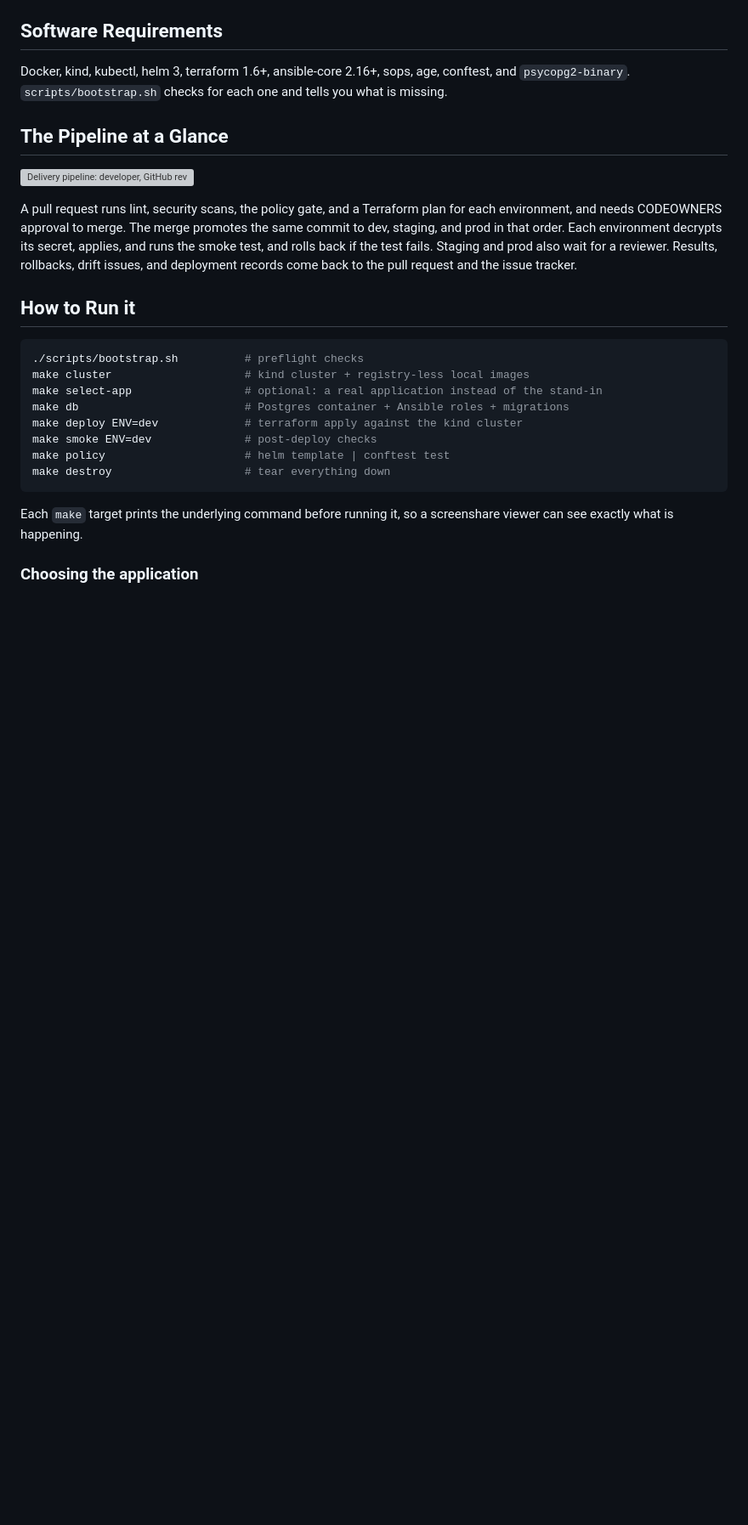
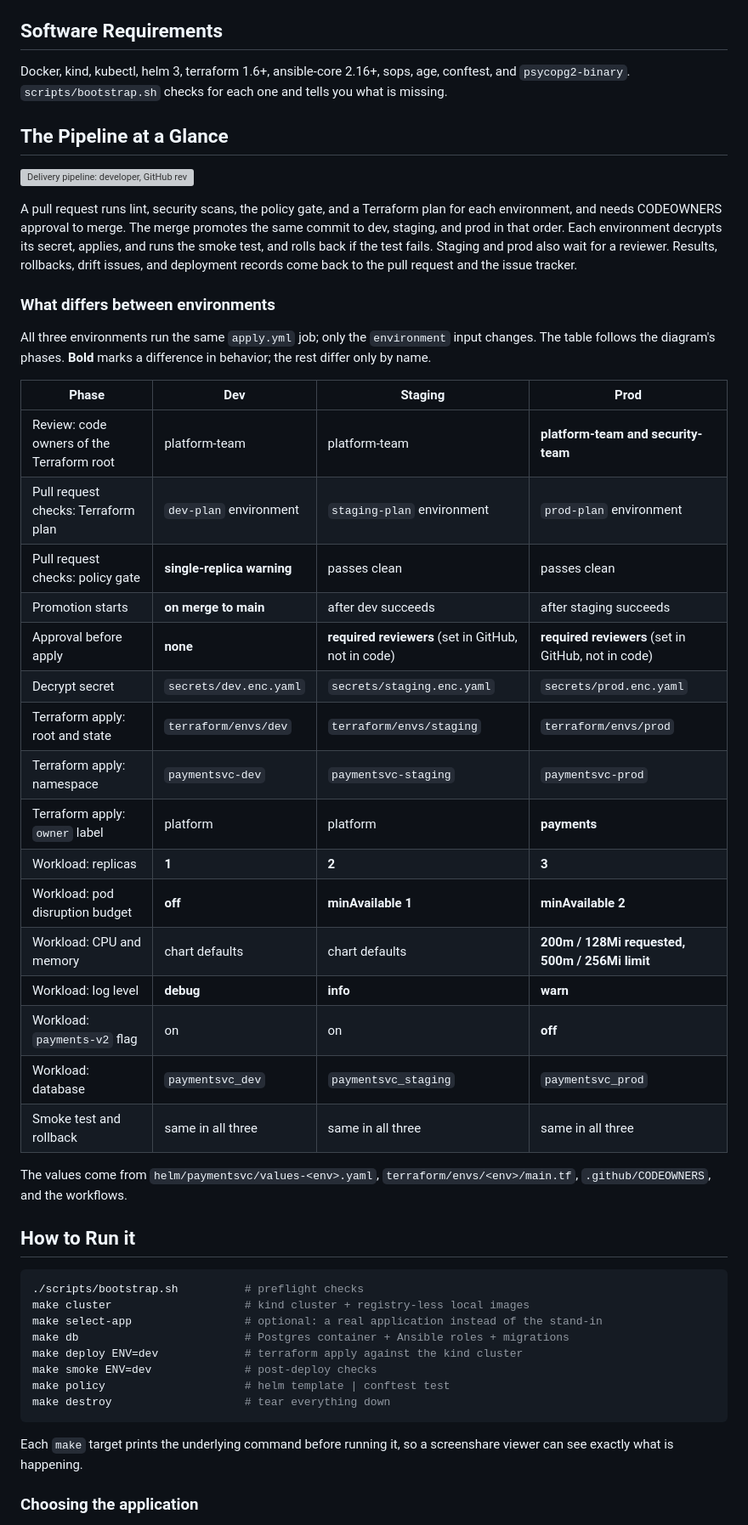
Before and after one commit to infomaven/devsecops-reference-stack, a Markdown page: README.md, the part around the change. Shown at 85% size. Rendered like a GitHub page; blank space fills up the shorter version; grey boxes are pictures that could not be loaded.

Commit message:
README: compare environments phase by phase under the pipeline diagram
Add a table that follows the diagram's phases and marks in bold where dev,
staging, and prod behave differently: code owners, policy warning, how
promotion starts, approval, replicas, disruption budget, resources, log
level, feature flag, and owner label.

Co-Authored-By: Claude Opus 5.5 (1M context) <noreply@anthropic.com>

```diff
--- a/README.md
+++ b/README.md
@@ -55,6 +55,34 @@ environment decrypts its secret, applies, and runs the smoke test, and rolls
 back if the test fails. Staging and prod also wait for a reviewer. Results,
 rollbacks, drift issues, and deployment records come back to the pull request
 and the issue tracker.
+
+### What differs between environments
+
+All three environments run the same `apply.yml` job; only the `environment`
+input changes. The table follows the diagram's phases. **Bold** marks a
+difference in behavior; the rest differ only by name.
+
+| Phase | Dev | Staging | Prod |
+|---|---|---|---|
+| Review: code owners of the Terraform root | platform-team | platform-team | **platform-team and security-team** |
+| Pull request checks: Terraform plan | `dev-plan` environment | `staging-plan` environment | `prod-plan` environment |
+| Pull request checks: policy gate | **single-replica warning** | passes clean | passes clean |
+| Promotion starts | **on merge to main** | after dev succeeds | after staging succeeds |
+| Approval before apply | **none** | **required reviewers** (set in GitHub, not in code) | **required reviewers** (set in GitHub, not in code) |
+| Decrypt secret | `secrets/dev.enc.yaml` | `secrets/staging.enc.yaml` | `secrets/prod.enc.yaml` |
+| Terraform apply: root and state | `terraform/envs/dev` | `terraform/envs/staging` | `terraform/envs/prod` |
+| Terraform apply: namespace | `paymentsvc-dev` | `paymentsvc-staging` | `paymentsvc-prod` |
+| Terraform apply: `owner` label | platform | platform | **payments** |
+| Workload: replicas | **1** | **2** | **3** |
+| Workload: pod disruption budget | **off** | **minAvailable 1** | **minAvailable 2** |
+| Workload: CPU and memory | chart defaults | chart defaults | **200m / 128Mi requested, 500m / 256Mi limit** |
+| Workload: log level | **debug** | **info** | **warn** |
+| Workload: `payments-v2` flag | on | on | **off** |
+| Workload: database | `paymentsvc_dev` | `paymentsvc_staging` | `paymentsvc_prod` |
+| Smoke test and rollback | same in all three | same in all three | same in all three |
+
+The values come from `helm/paymentsvc/values-<env>.yaml`,
+`terraform/envs/<env>/main.tf`, `.github/CODEOWNERS`, and the workflows.
 
 ## How to Run it
 
```
